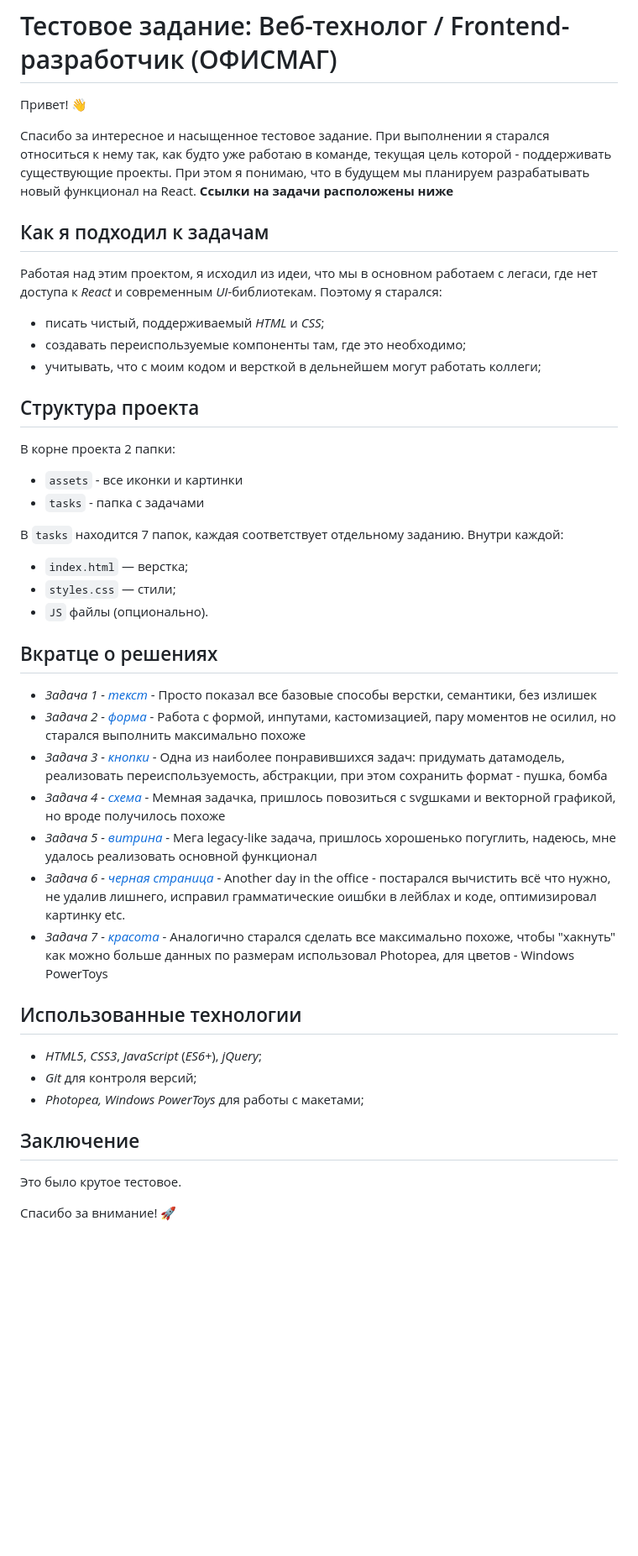
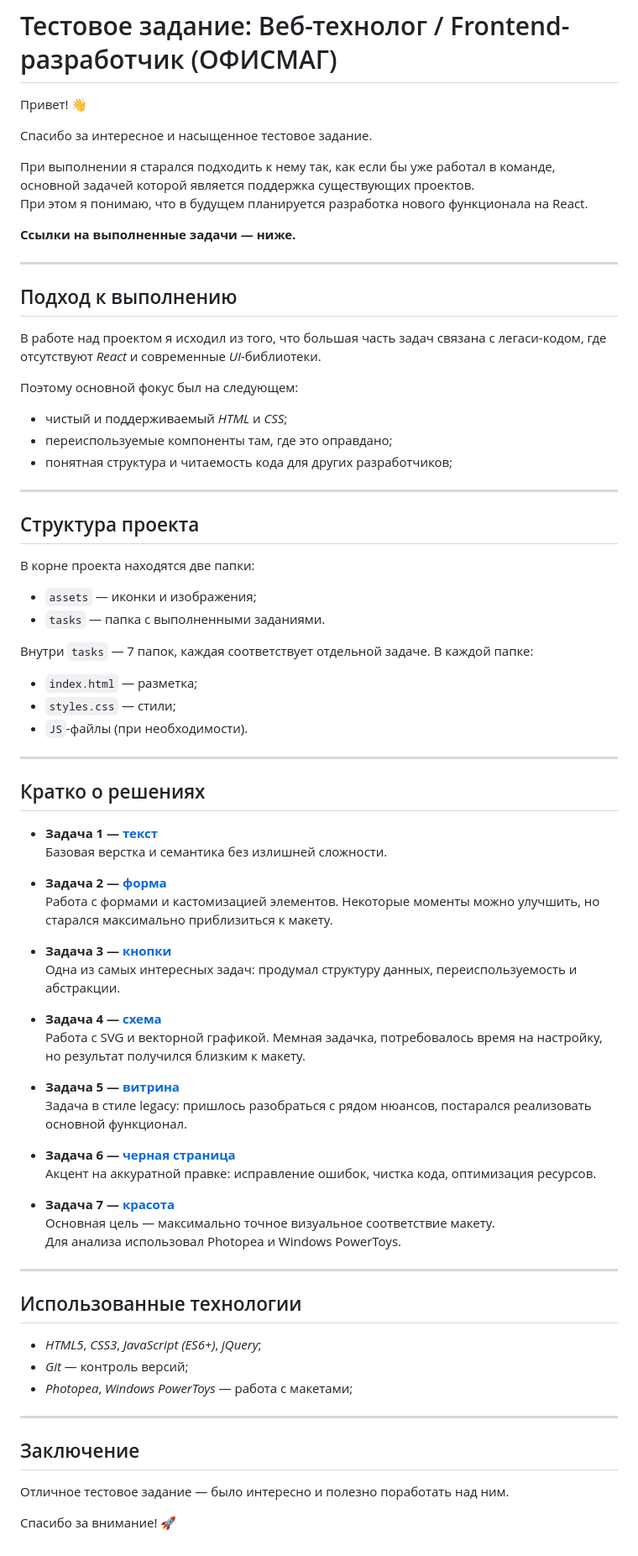
Before and after one commit to bnantares/officemag-test-task, a Markdown page: README.md, the part around the change. Shown at 84% size. Rendered like a GitHub page; blank space fills up the shorter version.

Commit message:
aaand another readme edit

```diff
--- a/README.md
+++ b/README.md
@@ -3,52 +3,77 @@
 Привет! 👋
 
 Спасибо за интересное и насыщенное тестовое задание.
-При выполнении я старался относиться к нему так, как будто уже работаю в команде, текущая цель которой - поддерживать существующие проекты.
-При этом я понимаю, что в будущем мы планируем разрабатывать новый функционал на React.
-**Ссылки на задачи расположены ниже**
 
-## Как я подходил к задачам
+При выполнении я старался подходить к нему так, как если бы уже работал в команде, основной задачей которой является поддержка существующих проектов.
+При этом я понимаю, что в будущем планируется разработка нового функционала на React.
 
-Работая над этим проектом, я исходил из идеи, что мы в основном работаем с легаси, где нет доступа к *React* и современным *UI*-библиотекам.
-Поэтому я старался:
+**Ссылки на выполненные задачи — ниже.**
 
-- писать чистый, поддерживаемый *HTML* и *CSS*;
-- создавать переиспользуемые компоненты там, где это необходимо;
-- учитывать, что с моим кодом и версткой в дельнейшем могут работать коллеги;
+---
 
+## Подход к выполнению
+
+В работе над проектом я исходил из того, что большая часть задач связана с легаси-кодом, где отсутствуют *React* и современные *UI*-библиотеки.
+
+Поэтому основной фокус был на следующем:
+
+- чистый и поддерживаемый *HTML* и *CSS*;
+- переиспользуемые компоненты там, где это оправдано;
+- понятная структура и читаемость кода для других разработчиков;
+
+---
 
 ## Структура проекта
 
-В корне проекта 2 папки:
-- `assets` - все иконки и картинки
-- `tasks` - папка с задачами
+В корне проекта находятся две папки:
 
-В `tasks` находится 7 папок, каждая соответствует отдельному заданию. Внутри каждой:
+- `assets` — иконки и изображения;
+- `tasks` — папка с выполненными заданиями.
 
-- `index.html` — верстка;
+Внутри `tasks` — 7 папок, каждая соответствует отдельной задаче. В каждой папке:
+
+- `index.html` — разметка;
 - `styles.css` — стили;
-- `JS` файлы (опционально).
+- `JS`-файлы (при необходимости).
 
-## Вкратце о решениях
+---
 
-- *Задача 1 - [текст](https://bnantares.github.io/officemag-test-task/tasks/text/index.html)* - Просто показал все базовые способы верстки, семантики, без излишек
-- *Задача 2 - [форма](https://bnantares.github.io/officemag-test-task/tasks/form/index.html)* - Работа с формой, инпутами, кастомизацией, пару моментов не осилил, но старался выполнить максимально похоже
-- *Задача 3 - [кнопки](https://bnantares.github.io/officemag-test-task/tasks/buttons/index.html)* - Одна из наиболее понравившихся задач: придумать датамодель, реализовать переиспользуемость, абстракции, при этом сохранить формат - пушка, бомба
-- *Задача 4 - [схема](https://bnantares.github.io/officemag-test-task/tasks/scheme/index.html)* - Мемная задачка, пришлось повозиться с svgшками и векторной графикой, но вроде получилось похоже
-- *Задача 5 - [витрина](https://bnantares.github.io/officemag-test-task/tasks/slider/index.html)* - Мега legacy-like задача, пришлось хорошенько погуглить, надеюсь, мне удалось реализовать основной функционал
-- *Задача 6 - [черная страница](https://bnantares.github.io/officemag-test-task/tasks/black-page/index.html)* - Another day in the office - постарался вычистить всё что нужно, не удалив лишнего, исправил грамматические оишбки в лейблах и коде, оптимизировал картинку etc.
-- *Задача 7 - [красота](https://bnantares.github.io/officemag-test-task/tasks/beautiful-button/index.html)* - Аналогично старался сделать все максимально похоже, чтобы "хакнуть" как можно больше данных по размерам использовал Photopea, для цветов - Windows PowerToys
+## Кратко о решениях
 
+- **Задача 1 — [текст](https://bnantares.github.io/officemag-test-task/tasks/text/index.html)**
+  Базовая верстка и семантика без излишней сложности.
+
+- **Задача 2 — [форма](https://bnantares.github.io/officemag-test-task/tasks/form/index.html)**
+  Работа с формами и кастомизацией элементов. Некоторые моменты можно улучшить, но старался максимально приблизиться к макету.
+
+- **Задача 3 — [кнопки](https://bnantares.github.io/officemag-test-task/tasks/buttons/index.html)**
+  Одна из самых интересных задач: продумал структуру данных, переиспользуемость и абстракции.
+
+- **Задача 4 — [схема](https://bnantares.github.io/officemag-test-task/tasks/scheme/index.html)**
+  Работа с SVG и векторной графикой. Мемная задачка, потребовалось время на настройку, но результат получился близким к макету.
+
+- **Задача 5 — [витрина](https://bnantares.github.io/officemag-test-task/tasks/slider/index.html)**
+  Задача в стиле legacy: пришлось разобраться с рядом нюансов, постарался реализовать основной функционал.
+
+- **Задача 6 — [черная страница](https://bnantares.github.io/officemag-test-task/tasks/black-page/index.html)**
+  Акцент на аккуратной правке: исправление ошибок, чистка кода, оптимизация ресурсов.
+
+- **Задача 7 — [красота](https://bnantares.github.io/officemag-test-task/tasks/beautiful-button/index.html)**
+  Основная цель — максимально точное визуальное соответствие макету.
+  Для анализа использовал Photopea и Windows PowerToys.
+
+---
 
 ## Использованные технологии
 
-- *HTML5*, *CSS3*, *JavaScript* (*ES6+*), *jQuery*;
-- *Git* для контроля версий;
-- *Photopea, Windows PowerToys* для работы с макетами;
+- *HTML5*, *CSS3*, *JavaScript (ES6+)*, *jQuery*;
+- *Git* — контроль версий;
+- *Photopea*, *Windows PowerToys* — работа с макетами;
 
+---
 
 ## Заключение
 
-Это было крутое тестовое.
+Отличное тестовое задание — было интересно и полезно поработать над ним.
 
 Спасибо за внимание! 🚀
```
